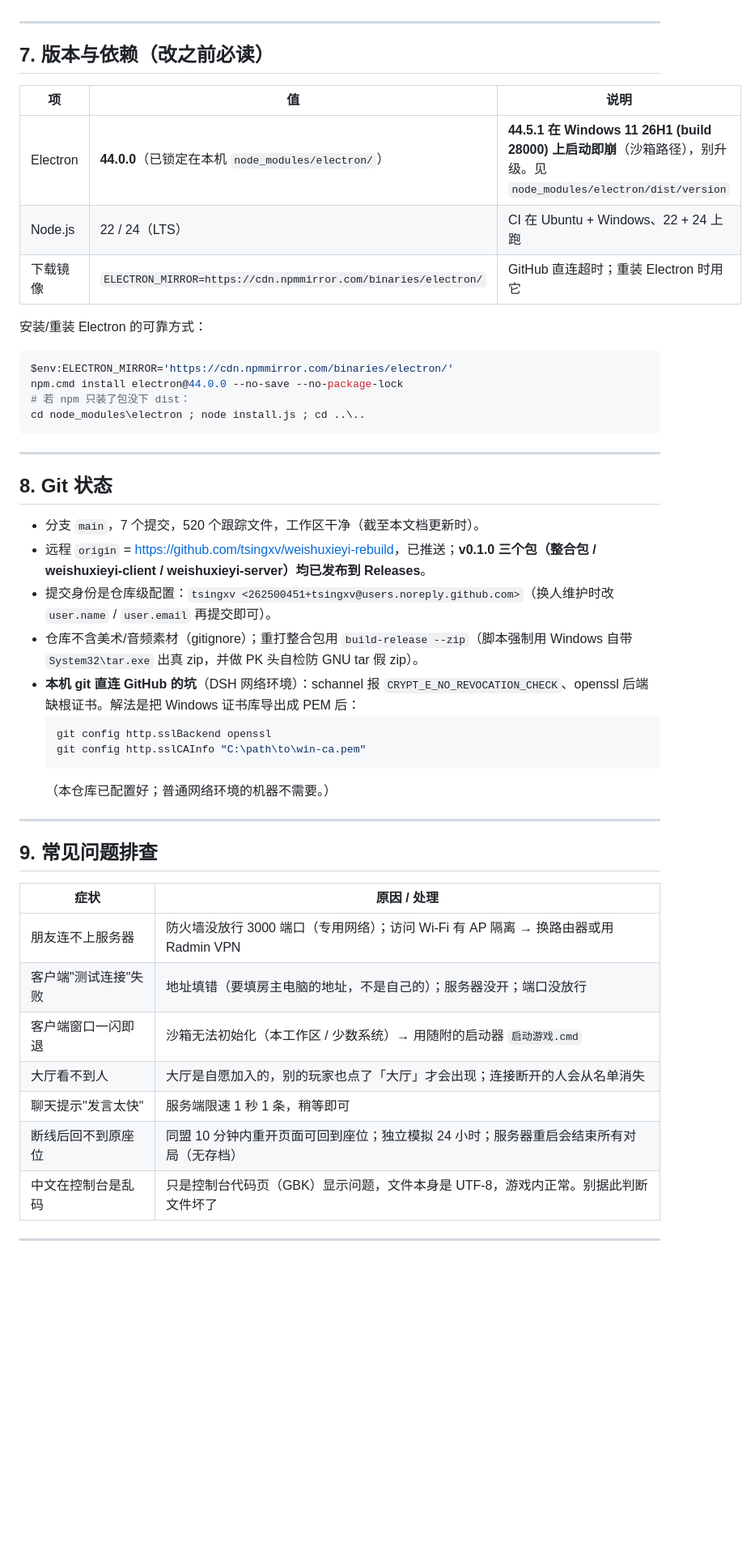
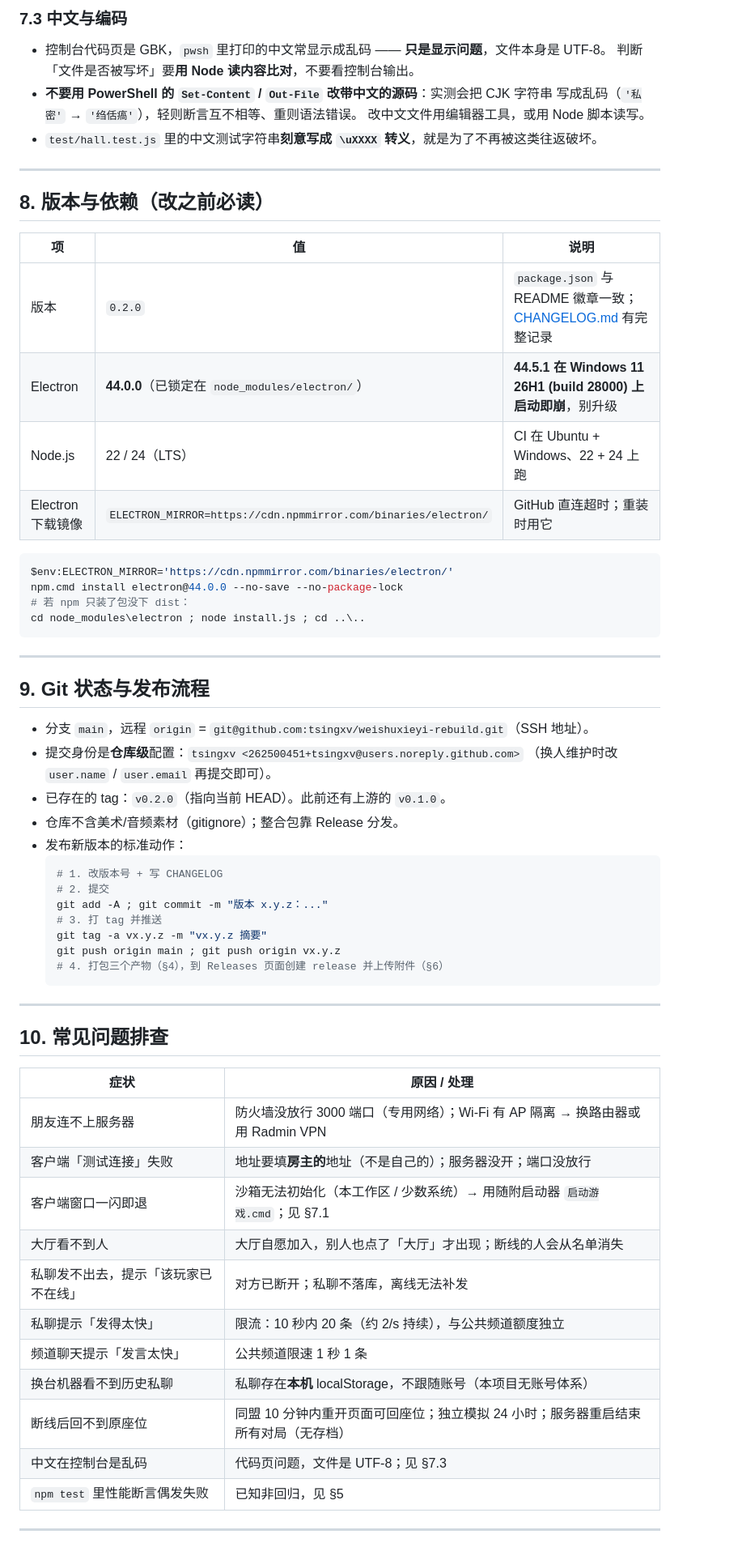
Before and after one commit to tsingxv/weishuxieyi-rebuild, a Markdown page: HANDOVER.md, the part around one of its changes. Shown at 81% size. GitHub-like rendering; blank space fills up the shorter version.

````diff
--- a/HANDOVER.md
+++ b/HANDOVER.md
@@ -108,15 +194,22 @@ wire 协议的权威说明在 `shared/protocol.js` 的注释块（搜「hall /
+### 7.3 中文与编码
+
+- 控制台代码页是 GBK，`pwsh` 里打印的中文常显示成乱码 —— **只是显示问题**，文件本身是 UTF-8。
+  判断「文件是否被写坏」要**用 Node 读内容比对**，不要看控制台输出。
+- **不要用 PowerShell 的 `Set-Content` / `Out-File` 改带中文的源码**：实测会把 CJK 字符串
+  写成乱码（`'私密'` → `'绉佸瘑'`），轻则断言互不相等、重则语法错误。
+  改中文文件用编辑器工具，或用 Node 脚本读写。
+- `test/hall.test.js` 里的中文测试字符串**刻意写成 `\uXXXX` 转义**，就是为了不再被这类往返破坏。
 
 ---
 
-## 7. 版本与依赖（改之前必读）
+## 8. 版本与依赖（改之前必读）
 
 | 项 | 值 | 说明 |
 |---|---|---|
-| Electron | **44.0.0**（已锁定在本机 `node_modules/electron/`） | **44.5.1 在 Windows 11 26H1 (build 28000) 上启动即崩**（沙箱路径），别升级。见 `node_modules/electron/dist/version` |
+| 版本 | `0.2.0` | `package.json` 与 README 徽章一致；[CHANGELOG.md](CHANGELOG.md) 有完整记录 |
+| Electron | **44.0.0**（已锁定在 `node_modules/electron/`） | **44.5.1 在 Windows 11 26H1 (build 28000) 上启动即崩**，别升级 |
 | Node.js | 22 / 24（LTS） | CI 在 Ubuntu + Windows、22 + 24 上跑 |
-| 下载镜像 | `ELECTRON_MIRROR=https://cdn.npmmirror.com/binaries/electron/` | GitHub 直连超时；重装 Electron 时用它 |
-
-安装/重装 Electron 的可靠方式：
+| Electron 下载镜像 | `ELECTRON_MIRROR=https://cdn.npmmirror.com/binaries/electron/` | GitHub 直连超时；重装时用它 |
 
 ```powershell
 $env:ELECTRON_MIRROR='https://cdn.npmmirror.com/binaries/electron/'
@@ -127,32 +220,41 @@ cd node_modules\electron ; node install.js ; cd ..\..
 
 ---
 
-## 8. Git 状态
+## 9. Git 状态与发布流程
 
-- 分支 `main`，7 个提交，520 个跟踪文件，工作区干净（截至本文档更新时）。
-- 远程 `origin` = <https://github.com/tsingxv/weishuxieyi-rebuild>，已推送；**v0.1.0 三个包（整合包 / weishuxieyi-client / weishuxieyi-server）均已发布到 Releases**。
-- 提交身份是仓库级配置：`tsingxv <262500451+tsingxv@users.noreply.github.com>`（换人维护时改 `user.name` / `user.email` 再提交即可）。
-- 仓库不含美术/音频素材（gitignore）；重打整合包用 `build-release --zip`（脚本强制用 Windows 自带 `System32\tar.exe` 出真 zip，并做 PK 头自检防 GNU tar 假 zip）。
-- **本机 git 直连 GitHub 的坑**（DSH 网络环境）：schannel 报 `CRYPT_E_NO_REVOCATION_CHECK`、openssl 后端缺根证书。解法是把 Windows 证书库导出成 PEM 后：
+- 分支 `main`，远程 `origin` = `git@github.com:tsingxv/weishuxieyi-rebuild.git`（SSH 地址）。
+- 提交身份是**仓库级**配置：`tsingxv <262500451+tsingxv@users.noreply.github.com>`
+  （换人维护时改 `user.name` / `user.email` 再提交即可）。
+- 已存在的 tag：`v0.2.0`（指向当前 HEAD）。此前还有上游的 `v0.1.0`。
+- 仓库不含美术/音频素材（gitignore）；整合包靠 Release 分发。
+- 发布新版本的标准动作：
   ```powershell
-  git config http.sslBackend openssl
-  git config http.sslCAInfo "C:\path\to\win-ca.pem"
+  # 1. 改版本号 + 写 CHANGELOG
+  # 2. 提交
+  git add -A ; git commit -m "版本 x.y.z：..."
+  # 3. 打 tag 并推送
+  git tag -a vx.y.z -m "vx.y.z 摘要"
+  git push origin main ; git push origin vx.y.z
+  # 4. 打包三个产物（§4），到 Releases 页面创建 release 并上传附件（§6）
   ```
-  （本仓库已配置好；普通网络环境的机器不需要。）
 
 ---
 
-## 9. 常见问题排查
+## 10. 常见问题排查
 
 | 症状 | 原因 / 处理 |
 |---|---|
-| 朋友连不上服务器 | 防火墙没放行 3000 端口（专用网络）；访问 Wi-Fi 有 AP 隔离 → 换路由器或用 Radmin VPN |
-| 客户端"测试连接"失败 | 地址填错（要填房主电脑的地址，不是自己的）；服务器没开；端口没放行 |
-| 客户端窗口一闪即退 | 沙箱无法初始化（本工作区 / 少数系统）→ 用随附的启动器 `启动游戏.cmd` |
-| 大厅看不到人 | 大厅是自愿加入的，别的玩家也点了「大厅」才会出现；连接断开的人会从名单消失 |
-| 聊天提示"发言太快" | 服务端限速 1 秒 1 条，稍等即可 |
-| 断线后回不到原座位 | 同盟 10 分钟内重开页面可回到座位；独立模拟 24 小时；服务器重启会结束所有对局（无存档） |
-| 中文在控制台是乱码 | 只是控制台代码页（GBK）显示问题，文件本身是 UTF-8，游戏内正常。别据此判断文件坏了 |
+| 朋友连不上服务器 | 防火墙没放行 3000 端口（专用网络）；Wi-Fi 有 AP 隔离 → 换路由器或用 Radmin VPN |
+| 客户端「测试连接」失败 | 地址要填**房主的**地址（不是自己的）；服务器没开；端口没放行 |
+| 客户端窗口一闪即退 | 沙箱无法初始化（本工作区 / 少数系统）→ 用随附启动器 `启动游戏.cmd`；见 §7.1 |
+| 大厅看不到人 | 大厅自愿加入，别人也点了「大厅」才出现；断线的人会从名单消失 |
+| 私聊发不出去，提示「该玩家已不在线」 | 对方已断开；私聊不落库，离线无法补发 |
+| 私聊提示「发得太快」 | 限流：10 秒内 20 条（约 2/s 持续），与公共频道额度独立 |
+| 频道聊天提示「发言太快」 | 公共频道限速 1 秒 1 条 |
+| 换台机器看不到历史私聊 | 私聊存在**本机** localStorage，不跟随账号（本项目无账号体系） |
+| 断线后回不到原座位 | 同盟 10 分钟内重开页面可回座位；独立模拟 24 小时；服务器重启结束所有对局（无存档） |
+| 中文在控制台是乱码 | 代码页问题，文件是 UTF-8；见 §7.3 |
+| `npm test` 里性能断言偶发失败 | 已知非回归，见 §5 |
 
 ---
 
````
Also changed, not shown: other parts of HANDOVER.md (+131 -44 lines).
